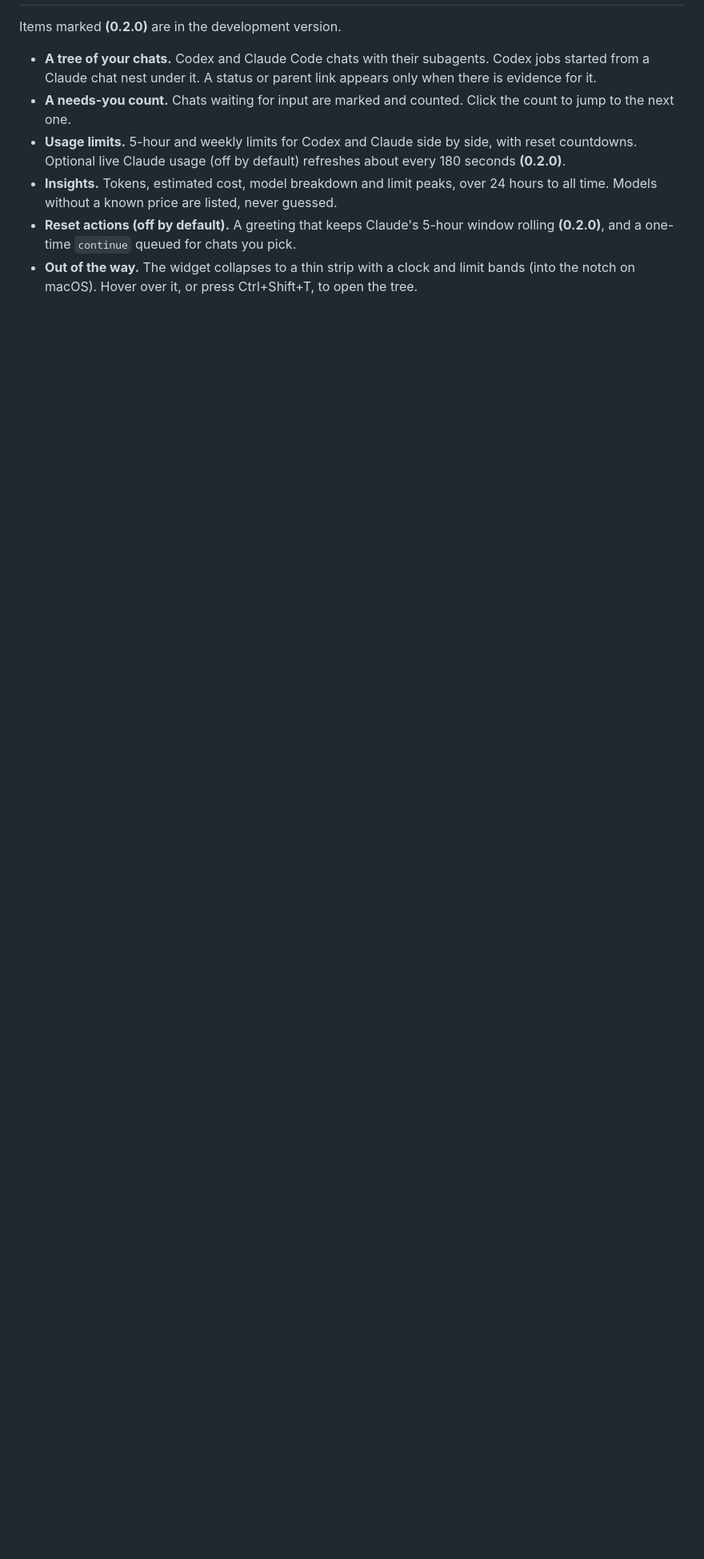
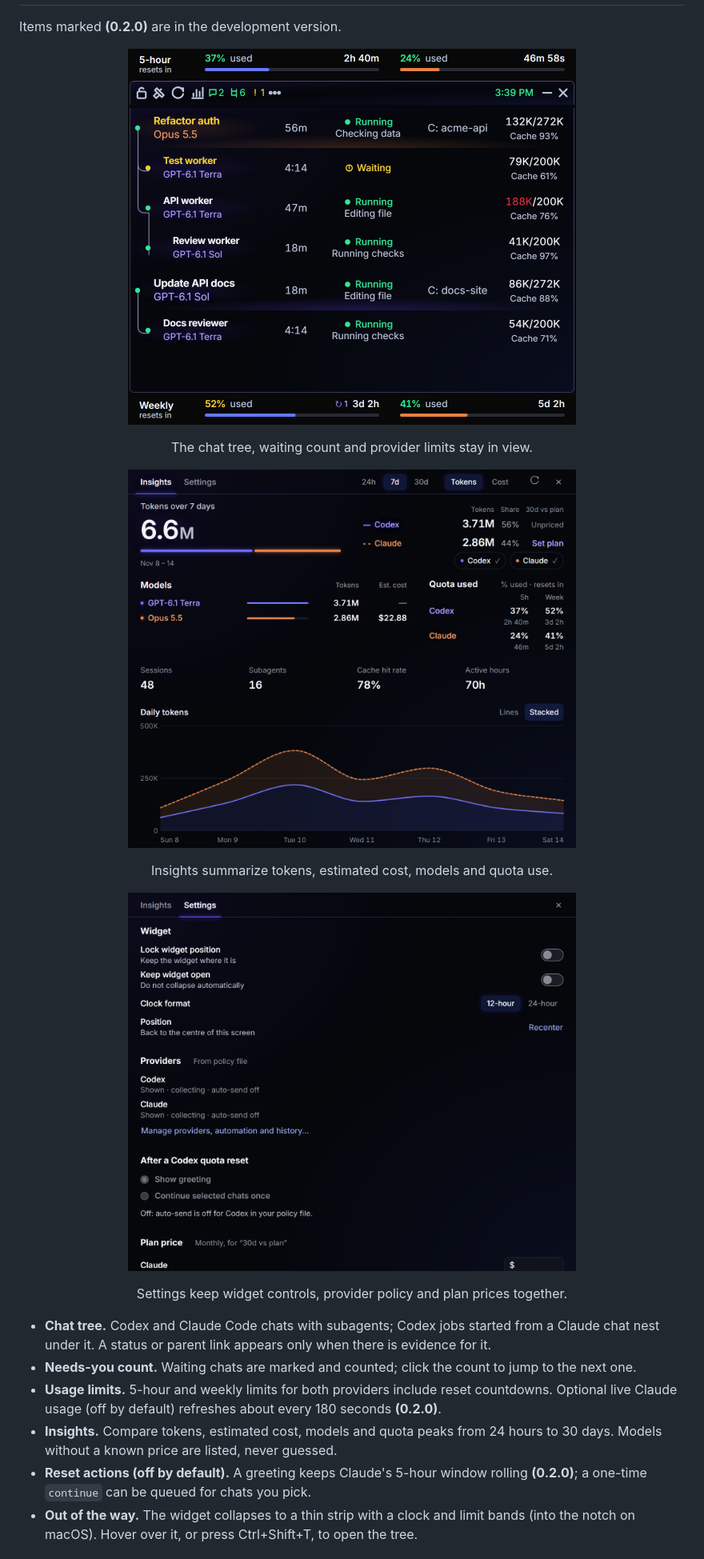
Before and after one commit to apratxxm/branchglance, a Markdown page: README.md, the part around one of its changes. Shown at 80% size. Drawn GitHub-style; pictures changed too: docs/images/insights.png, docs/images/settings.png (added); blank space fills up the shorter version.

```diff
--- a/README.md
+++ b/README.md
@@ -28,9 +28,18 @@ All screenshots use synthetic sample data.
 
 Items marked **(0.2.0)** are in the development version.
 
-- **A tree of your chats.** Codex and Claude Code chats with their subagents. Codex jobs started from a Claude chat nest under it. A status or parent link appears only when there is evidence for it.
-- **A needs-you count.** Chats waiting for input are marked and counted. Click the count to jump to the next one.
-- **Usage limits.** 5-hour and weekly limits for Codex and Claude side by side, with reset countdowns. Optional live Claude usage (off by default) refreshes about every 180 seconds **(0.2.0)**.
-- **Insights.** Tokens, estimated cost, model breakdown and limit peaks, over 24 hours to all time. Models without a known price are listed, never guessed.
-- **Reset actions (off by default).** A greeting that keeps Claude's 5-hour window rolling **(0.2.0)**, and a one-time `continue` queued for chats you pick.
+<p align="center"><img alt="Branchglance chat tree and usage limits" src="docs/images/widget.png" width="560"></p>
+<p align="center">The chat tree, waiting count and provider limits stay in view.</p>
+
+<p align="center"><img alt="Branchglance Insights dashboard" src="docs/images/insights.png" width="560"></p>
+<p align="center">Insights summarize tokens, estimated cost, models and quota use.</p>
+
+<p align="center"><img alt="Branchglance Settings dashboard" src="docs/images/settings.png" width="560"></p>
+<p align="center">Settings keep widget controls, provider policy and plan prices together.</p>
+
+- **Chat tree.** Codex and Claude Code chats with subagents; Codex jobs started from a Claude chat nest under it. A status or parent link appears only when there is evidence for it.
+- **Needs-you count.** Waiting chats are marked and counted; click the count to jump to the next one.
+- **Usage limits.** 5-hour and weekly limits for both providers include reset countdowns. Optional live Claude usage (off by default) refreshes about every 180 seconds **(0.2.0)**.
+- **Insights.** Compare tokens, estimated cost, models and quota peaks from 24 hours to 30 days. Models without a known price are listed, never guessed.
+- **Reset actions (off by default).** A greeting keeps Claude's 5-hour window rolling **(0.2.0)**; a one-time `continue` can be queued for chats you pick.
 - **Out of the way.** The widget collapses to a thin strip with a clock and limit bands (into the notch on macOS). Hover over it, or press Ctrl+Shift+T, to open the tree.
```
Also changed, not shown: other parts of README.md (+7 -1 lines), docs/GUIDE.md (+17 -24 lines), 14 other files.
